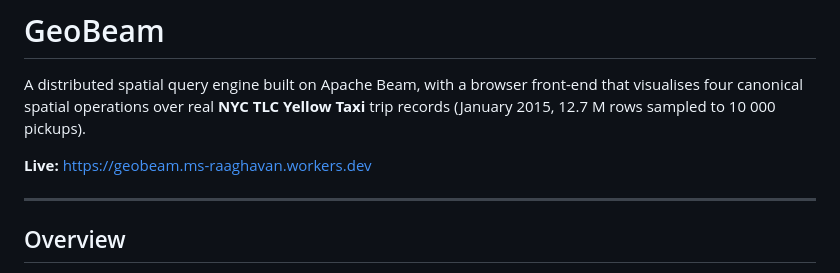
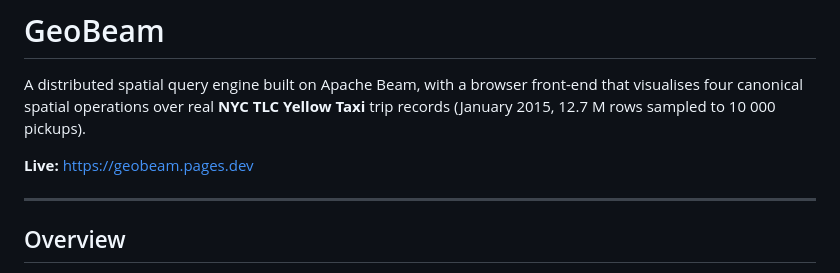
Before and after one commit to msraaghavan/GeoBeam, a Markdown page: README.md, the part around the change. GitHub-like rendering.

Commit message:
Fix live link

```diff
--- a/README.md
+++ b/README.md
@@ -2,7 +2,7 @@
 
 A distributed spatial query engine built on Apache Beam, with a browser front-end that visualises four canonical spatial operations over real **NYC TLC Yellow Taxi** trip records (January 2015, 12.7 M rows sampled to 10 000 pickups).
 
-**Live:** https://geobeam.ms-raaghavan.workers.dev
+**Live:** https://geobeam.pages.dev
 
 ---
 
```
